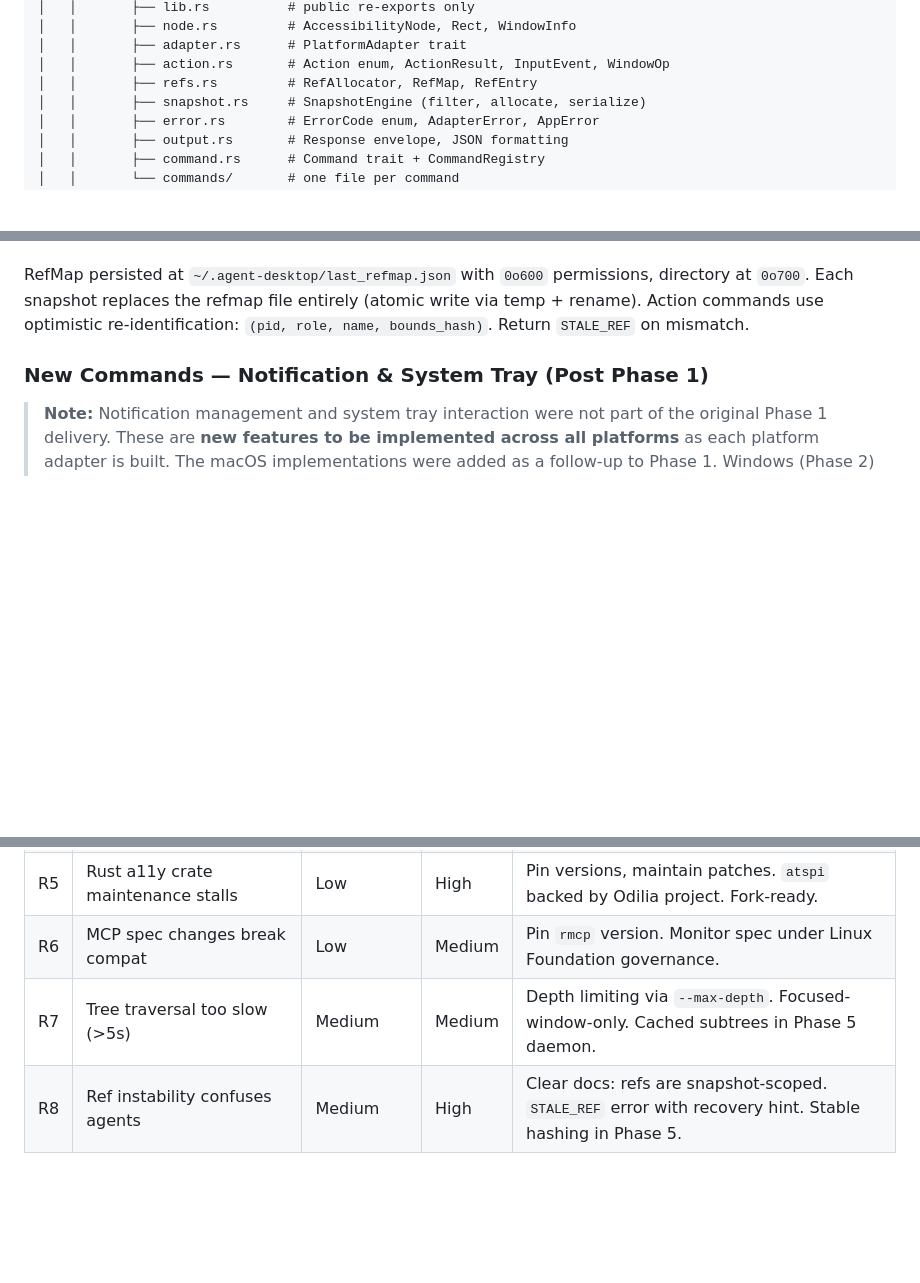
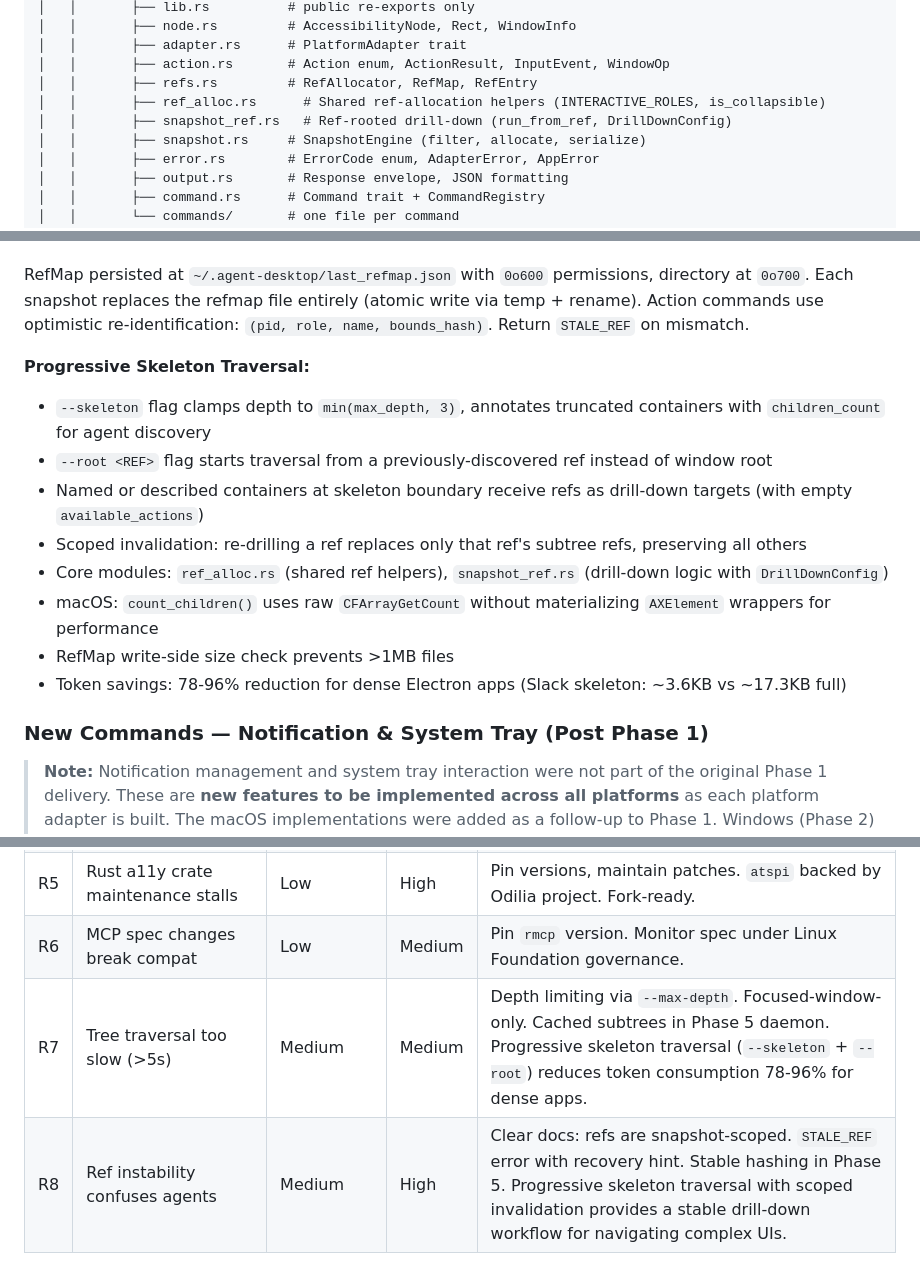
Before and after one commit to lahfir/agent-desktop, a Markdown page: docs/phases.md, 3 parts joined by grey strips. Rendered like a GitHub page; blank space fills up the shorter version.

```diff
--- a/docs/phases.md
+++ b/docs/phases.md
@@ -57,6 +58,8 @@ agent-desktop/
 │   │       ├── adapter.rs      # PlatformAdapter trait
 │   │       ├── action.rs       # Action enum, ActionResult, InputEvent, WindowOp
 │   │       ├── refs.rs         # RefAllocator, RefMap, RefEntry
+│   │       ├── ref_alloc.rs      # Shared ref-allocation helpers (INTERACTIVE_ROLES, is_collapsible)
+│   │       ├── snapshot_ref.rs   # Ref-rooted drill-down (run_from_ref, DrillDownConfig)
 │   │       ├── snapshot.rs     # SnapshotEngine (filter, allocate, serialize)
 │   │       ├── error.rs        # ErrorCode enum, AdapterError, AppError
 │   │       ├── output.rs       # Response envelope, JSON formatting
@@ -212,6 +217,16 @@ Platform-agnostic, lives in `agent-desktop-core`:
 5. Estimate tokens: Optionally warn if exceeding threshold
 
 RefMap persisted at `~/.agent-desktop/last_refmap.json` with `0o600` permissions, directory at `0o700`. Each snapshot replaces the refmap file entirely (atomic write via temp + rename). Action commands use optimistic re-identification: `(pid, role, name, bounds_hash)`. Return `STALE_REF` on mismatch.
+
+**Progressive Skeleton Traversal:**
+- `--skeleton` flag clamps depth to `min(max_depth, 3)`, annotates truncated containers with `children_count` for agent discovery
+- `--root <REF>` flag starts traversal from a previously-discovered ref instead of window root
+- Named or described containers at skeleton boundary receive refs as drill-down targets (with empty `available_actions`)
+- Scoped invalidation: re-drilling a ref replaces only that ref's subtree refs, preserving all others
+- Core modules: `ref_alloc.rs` (shared ref helpers), `snapshot_ref.rs` (drill-down logic with `DrillDownConfig`)
+- macOS: `count_children()` uses raw `CFArrayGetCount` without materializing `AXElement` wrappers for performance
+- RefMap write-side size check prevents >1MB files
+- Token savings: 78-96% reduction for dense Electron apps (Slack skeleton: ~3.6KB vs ~17.3KB full)
 
 ### New Commands — Notification & System Tray (Post Phase 1)
 
@@ -1285,5 +1305,5 @@ All runners enforce: `cargo clippy --all-targets -- -D warnings`, `cargo test --
 | R4 | Wayland a11y gaps | Medium | Medium | Focus on GNOME (best AT-SPI2 support). Prefer AT-SPI actions over coordinate input. Document gaps. |
 | R5 | Rust a11y crate maintenance stalls | Low | High | Pin versions, maintain patches. `atspi` backed by Odilia project. Fork-ready. |
 | R6 | MCP spec changes break compat | Low | Medium | Pin `rmcp` version. Monitor spec under Linux Foundation governance. |
-| R7 | Tree traversal too slow (>5s) | Medium | Medium | Depth limiting via `--max-depth`. Focused-window-only. Cached subtrees in Phase 5 daemon. |
-| R8 | Ref instability confuses agents | Medium | High | Clear docs: refs are snapshot-scoped. `STALE_REF` error with recovery hint. Stable hashing in Phase 5. |
+| R7 | Tree traversal too slow (>5s) | Medium | Medium | Depth limiting via `--max-depth`. Focused-window-only. Cached subtrees in Phase 5 daemon. Progressive skeleton traversal (`--skeleton` + `--root`) reduces token consumption 78-96% for dense apps. |
+| R8 | Ref instability confuses agents | Medium | High | Clear docs: refs are snapshot-scoped. `STALE_REF` error with recovery hint. Stable hashing in Phase 5. Progressive skeleton traversal with scoped invalidation provides a stable drill-down workflow for navigating complex UIs. |
```
Also changed, not shown: other parts of docs/phases.md (+8 -0 lines), CLAUDE.md (+9 -1 lines).
